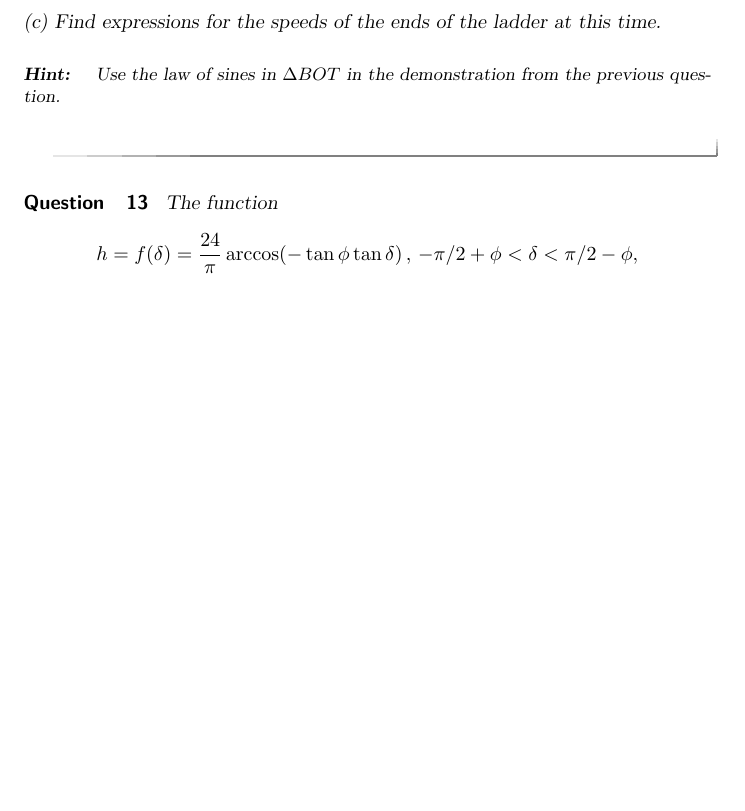
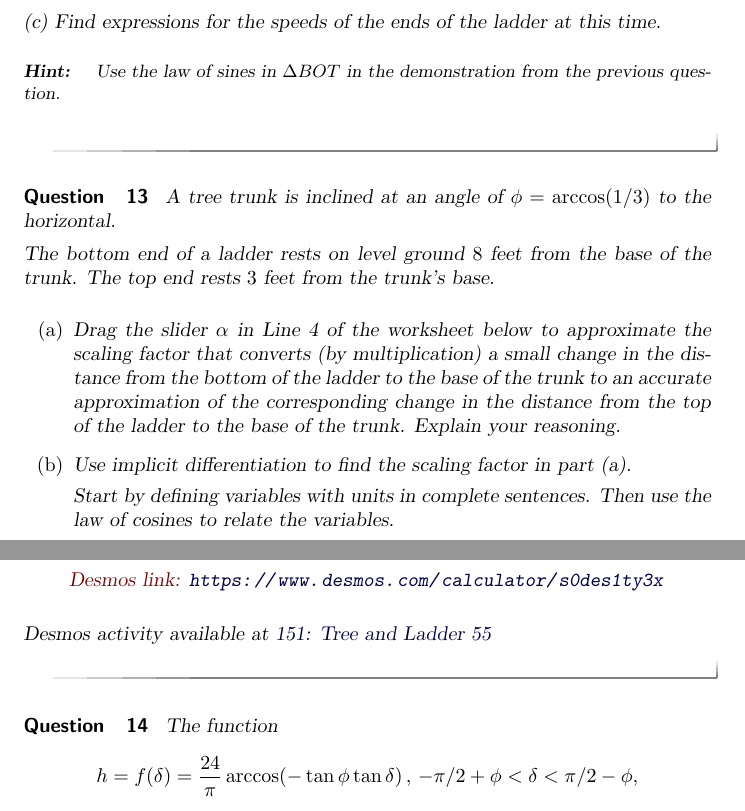
Before and after one commit to fkuczmar/Calculus1, a LaTeX document (ImplicitD/ImplicitD.tex): part of page 6 of 8 before the commit and two parts of pages 6 and 7 of 9 after it, the two joined at a grey line, cut so that both start at the same text, the shorter picture padded with empty space. Compiled offline with pdfLaTeX.

Commit message:
CycloidA

```diff
--- a/ImplicitD/ImplicitD.tex
+++ b/ImplicitD/ImplicitD.tex
@@ -339,9 +339,36 @@ Suppose at some instant the ladder makes an angle of $\beta_0$ radians with the
 Use the law of sines in $\Delta BOT$ in the demonstration from the previous question.
 \end{hint}
 
+\end{question}
+
+
+\begin{question} \label{Q0f9efe}
+
+A tree trunk is inclined at an angle of $\phi=\arccos(1/3)$ to the horizontal.
+
+The bottom end of a ladder rests on level ground $8$ feet from the base of the trunk. The top end rests $3$ feet from the trunk's base.
+
+\begin{enumerate}
+  \item Drag the slider $\alpha$ in Line 4 of the worksheet below to approximate the scaling factor that converts (by multiplication) a small change in the distance from the bottom of the ladder to the base of the trunk to an accurate approximation of the corresponding change in the distance from the top of the ladder to the base of the trunk. Explain your reasoning.
+
+\item Use implicit differentiation to find the scaling factor in part (a).
+
+Start by defining variables with units in complete sentences. Then use the law of cosines to relate the variables.
+
+\end{enumerate}
+
+\begin{onlineOnly}
+    \begin{center}
+\desmos{s0des1ty3x}{900}{600}
+\end{center}
+\end{onlineOnly}
+
+Desmos activity available at \href{https://www.desmos.com/calculator/s0des1ty3x}{151: Tree and Ladder 55}
+
+
+
 
 \end{question}
-
 
 \begin{question}  \label{Q:er43455}
 The function
```
